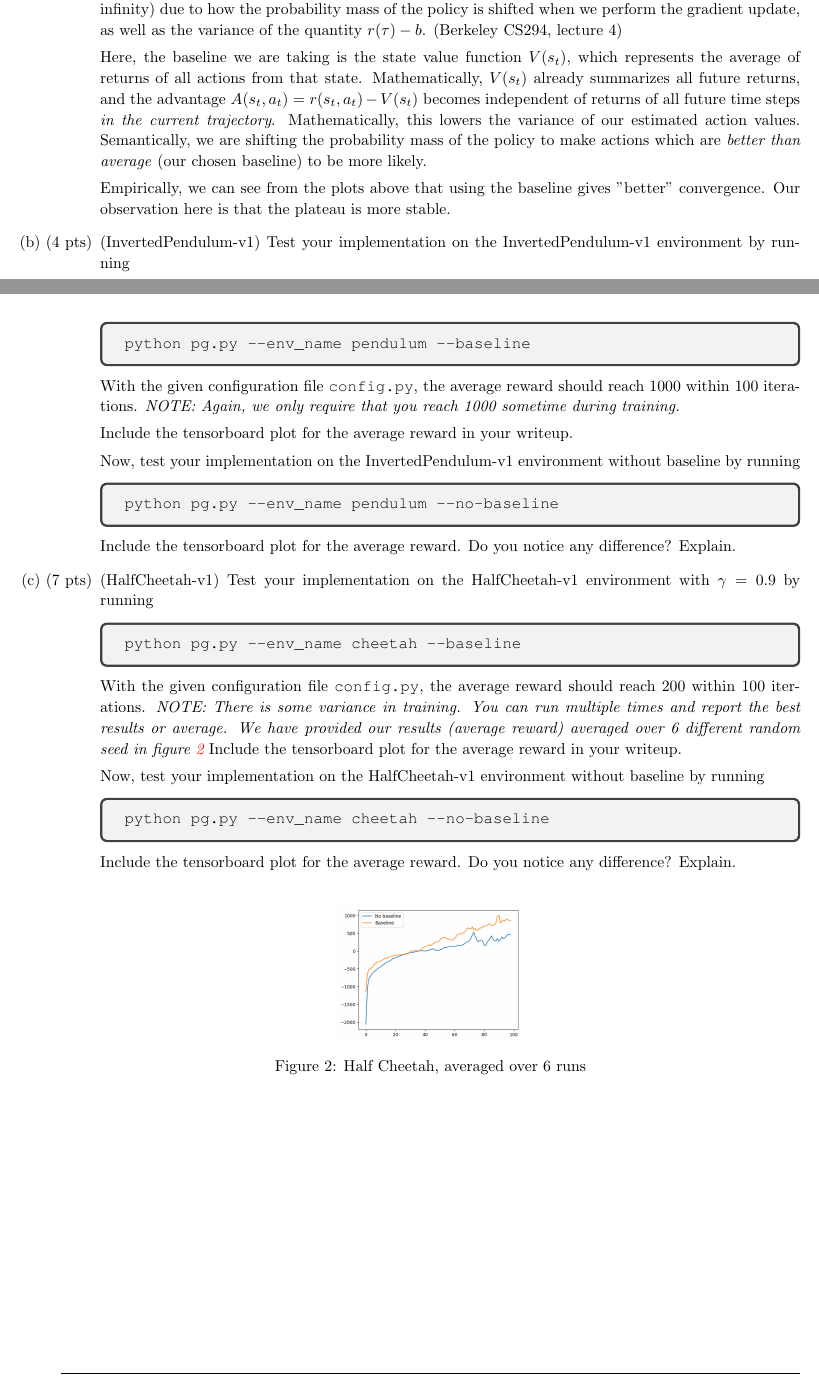
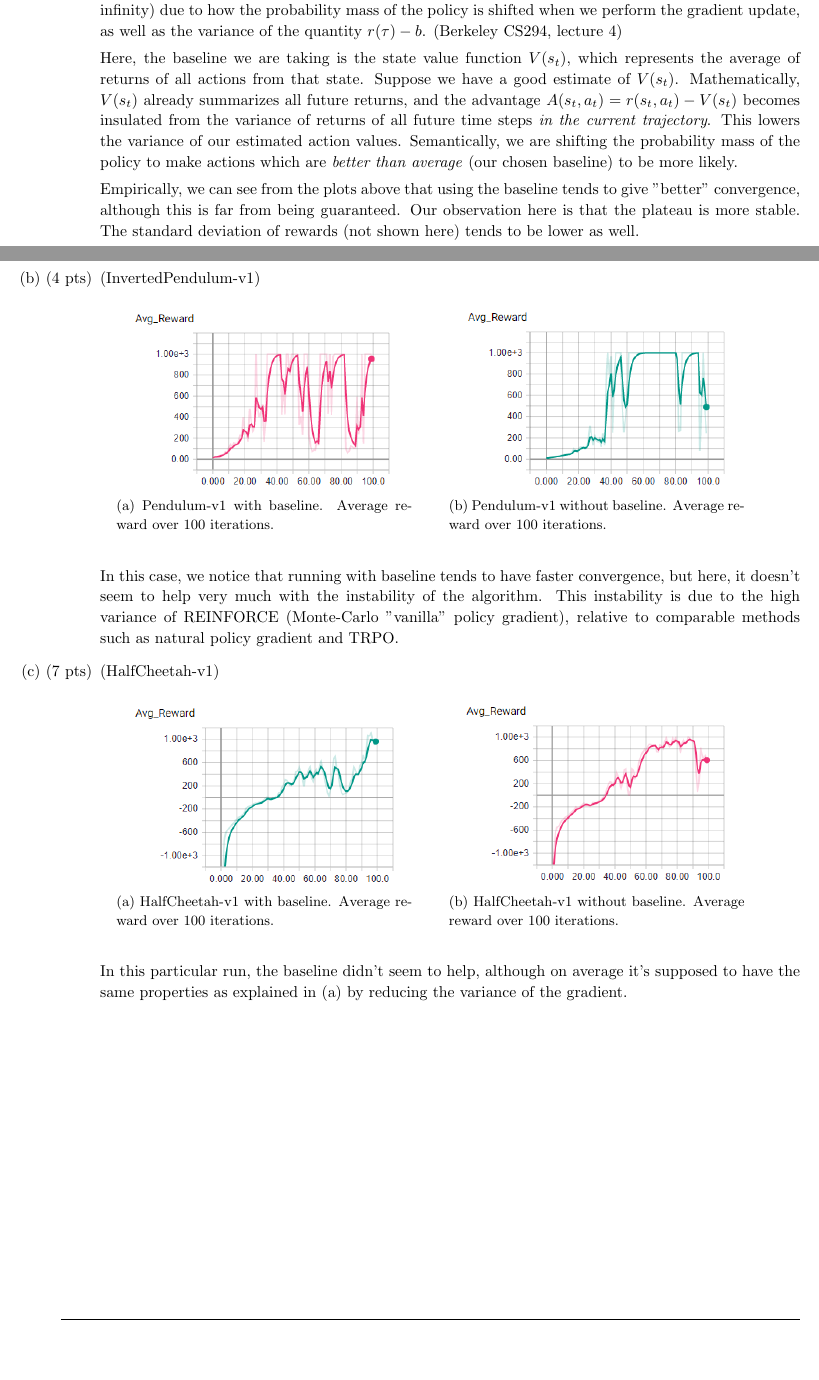
Before and after one commit to lqkhoo/cs234-winter-2019, a LaTeX problem sheet (assignment3/written/assignment3.tex): two parts of pages 1 and 2 of 3, joined at a grey line, cut so that both start at the same text, the shorter picture padded with empty space. Compiled offline with pdfLaTeX.

Commit message:
update written assignment3

```diff
--- a/assignment3/written/assignment3.tex
+++ b/assignment3/written/assignment3.tex
@@ -22,6 +22,8 @@
 \usepackage{bm}
 \usepackage[most]{tcolorbox}
 \usepackage[colorlinks]{hyperref}
+\usepackage{hyperref}
+\usepackage{float}
 
 
 % guillaume edits
@@ -178,56 +181,49 @@ We have derived the Monte-Carlo estimate of the gradient of $J(\theta)$ for poli
 
 Where $b$ is some constant scalar bias of the reward function. Mathematically, the baseline is just another bias, and we already know that this gradient $\nabla_{\theta}J(\theta)$ is indifferent to the bias \textit{in expectation}. However, the actual size and value of the bias still influences convergence (consider a bias close to +/- infinity) due to how the probability mass of the policy is shifted when we perform the gradient update, as well as the variance of the quantity $r(\tau)-b$. (Berkeley CS294, lecture 4)
 
-Here, the baseline we are taking is the state value function $V(s_t)$, which represents the average of returns of all actions from that state. Mathematically, $V(s_t)$ already summarizes all future returns, and the advantage $A(s_t, a_t) = r(s_t, a_t) - V(s_t)$ becomes independent of returns of all future time steps \textit{in the current trajectory}. Mathematically, this lowers the variance of our estimated action values. Semantically, we are shifting the probability mass of the policy to make actions which are \textit{better than average} (our chosen baseline) to be more likely.
+Here, the baseline we are taking is the state value function $V(s_t)$, which represents the average of returns of all actions from that state. Suppose we have a good estimate of $V(s_t)$. Mathematically, $V(s_t)$ already summarizes all future returns, and the advantage $A(s_t, a_t) = r(s_t, a_t) - V(s_t)$ becomes insulated from the variance of returns of all future time steps \textit{in the current trajectory}. This lowers the variance of our estimated action values. Semantically, we are shifting the probability mass of the policy to make actions which are \textit{better than average} (our chosen baseline) to be more likely.
 
-Empirically, we can see from the plots above that using the baseline gives "better" convergence. Our observation here is that the plateau is more stable.
+Empirically, we can see from the plots above that using the baseline tends to give "better" convergence, although this is far from being guaranteed. Our observation here is that the plateau is more stable. The standard deviation of rewards (not shown here) tends to be lower as well.
 
 \item[(b) (4 pts)](InvertedPendulum-v1)
-Test your implementation on the InvertedPendulum-v1 environment by running
-\begin{tcolorbox}
-\begin{verbatim}
-python pg.py --env_name pendulum --baseline
-\end{verbatim}
-\end{tcolorbox}
 
-With the given configuration file \texttt{config.py}, the average reward should reach $1000$ within $100$ iterations. \emph{NOTE: Again, we only require that you reach 1000 sometime during training.}
+\begin{figure}[H]
+	\centering
+	\begin{subfigure}[b]{.4\textwidth}
+		\centering
+		\includegraphics[width=0.9\linewidth]{pendulum-baseline-avgreward.png}
+		\caption{Pendulum-v1 with baseline. Average reward over 100 iterations.}
+	\end{subfigure}
+	\qquad
+	\begin{subfigure}[b]{.4\textwidth}
+		\centering
+		\includegraphics[width=0.9\linewidth]{pendulum-nobaseline-avgreward.png}
+		\caption{Pendulum-v1 without baseline. Average reward over 100 iterations.}
+	\end{subfigure}
+\end{figure}
 
-Include the tensorboard plot for the average reward in your writeup.
-
-Now, test your implementation on the InvertedPendulum-v1 environment without baseline by running
-\begin{tcolorbox}
-\begin{verbatim}
-python pg.py --env_name pendulum --no-baseline
-\end{verbatim}
-\end{tcolorbox}
-Include the tensorboard plot for the average reward. Do you notice any difference? Explain.
+In this case, we notice that running with baseline tends to have faster convergence, but here, it doesn't seem to help very much with the instability of the algorithm. This instability is due to the high variance of REINFORCE (Monte-Carlo "vanilla" policy gradient), relative to comparable methods such as natural policy gradient and TRPO.
 
 \item[(c) (7 pts)](HalfCheetah-v1)
-Test your implementation on the HalfCheetah-v1 environment with $\gamma = 0.9$ by running
-\begin{tcolorbox}
-\begin{verbatim}
-python pg.py --env_name cheetah --baseline
-\end{verbatim}
-\end{tcolorbox}
 
-With the given configuration file \texttt{config.py}, the average reward should reach $200$ within $100$ iterations. \emph{NOTE: There is some variance in training. You can run multiple times and report the best results or average. We have provided our results (average reward) averaged over 6 different random seed in figure \ref{fig:half}} Include the tensorboard plot for the average reward in your writeup.
-
-Now, test your implementation on the HalfCheetah-v1 environment without baseline by running
-\begin{tcolorbox}
-\begin{verbatim}
-python pg.py --env_name cheetah --no-baseline
-\end{verbatim}
-\end{tcolorbox}
-Include the tensorboard plot for the average reward. Do you notice any difference? Explain.
-\end{enumerate}
-% We have provided our results for HalfCheetah-v1's average reward for your reference. Note that this result is averaged over 6 different random seeds.
-\begin{figure}[h]
-    \centering
-    \includegraphics[width=0.25\linewidth]{halfcheetah.png}
-    \caption{Half Cheetah, averaged over 6 runs}
-    \label{fig:half}
+\begin{figure}[H]
+	\centering
+	\begin{subfigure}[b]{.4\textwidth}
+		\centering
+		\includegraphics[width=0.9\linewidth]{cheetah-baseline-avgreward.png}
+		\caption{HalfCheetah-v1 with baseline. Average reward over 100 iterations.}
+	\end{subfigure}
+	\qquad
+	\begin{subfigure}[b]{.4\textwidth}
+		\centering
+		\includegraphics[width=0.9\linewidth]{cheetah-nobaseline-avgreward.png}
+		\caption{HalfCheetah-v1 without baseline. Average reward over 100 iterations.}
+	\end{subfigure}
 \end{figure}
 
+In this particular run, the baseline didn't seem to help, although on average it's supposed to have the same properties as explained in (a) by reducing the variance of the gradient.
+
+\end{enumerate}
  \newpage
 
 \section{Best Arm Identification in Multiarmed Bandit (35pts)}
```
Also changed, not shown: assignment3/written/assignment3.pdf, assignment3/written/assignment3.tex (11 more changed lines).
